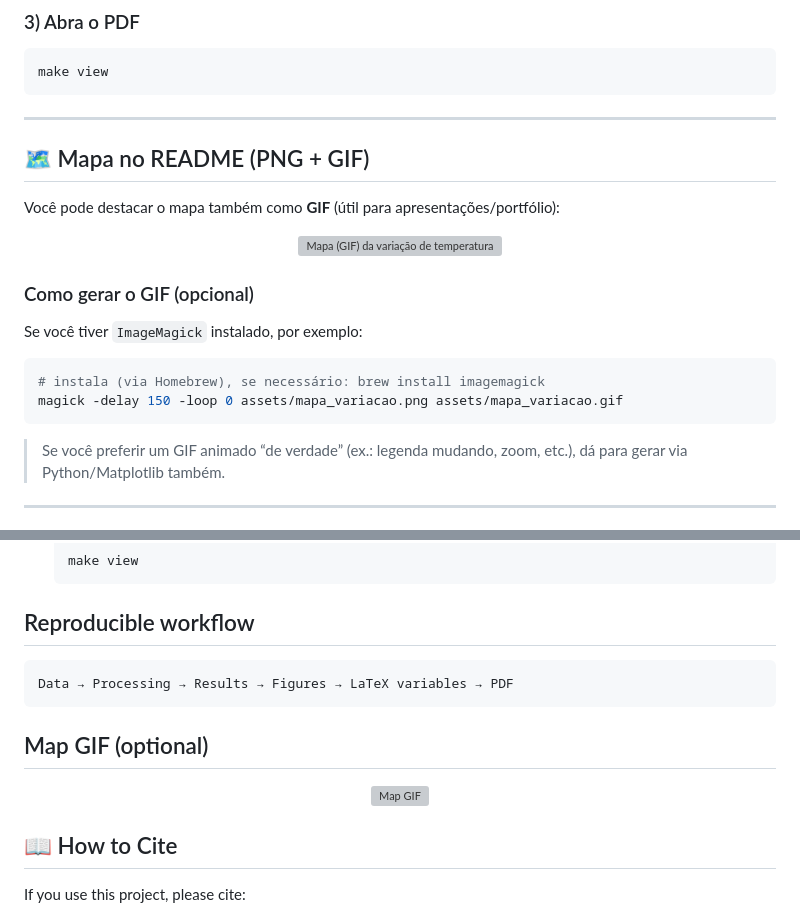
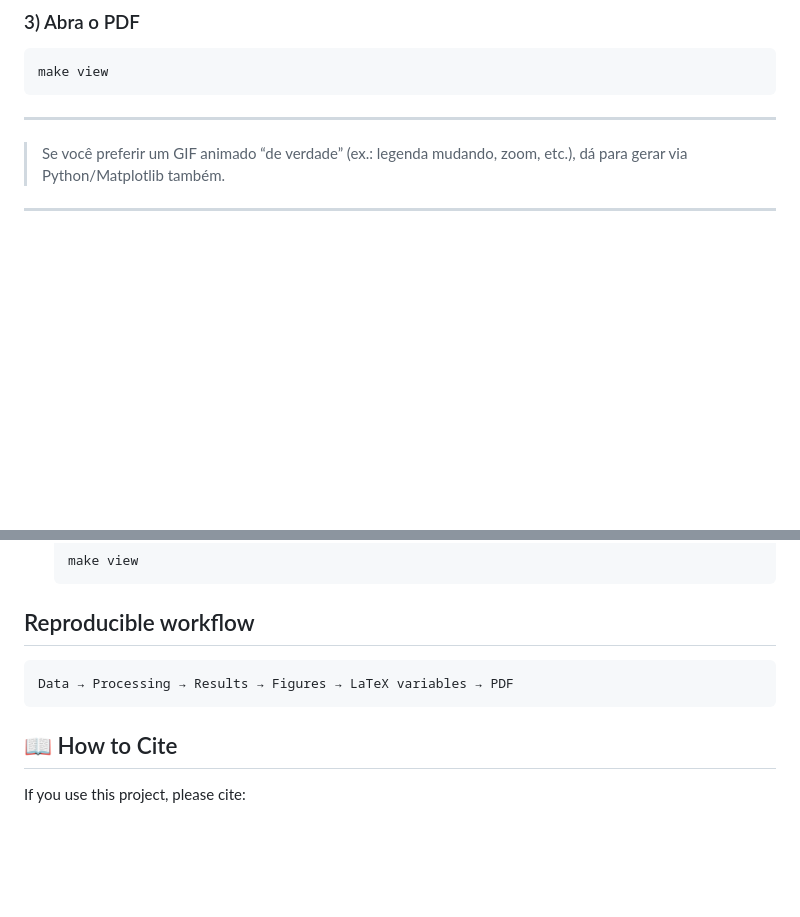
Before and after one commit to IagoGuilherme/curso_verao_iag_usp_2026, a Markdown page: README.md, 2 parts joined by grey strips. Rendered like a GitHub page; blank space fills up the shorter version; grey boxes are pictures that could not be loaded.

Commit message:
Ajuste fino do README

````diff
--- a/README.md
+++ b/README.md
@@ -103,21 +103,7 @@ make view
 
 ---
 
-## 🗺️ Mapa no README (PNG + GIF)
 
-Você pode destacar o mapa também como **GIF** (útil para apresentações/portfólio):
-
-<p align="center">
-  <img src="assets/mapa_variacao.gif" alt="Mapa (GIF) da variação de temperatura" width="900">
-</p>
-
-### Como gerar o GIF (opcional)
-Se você tiver `ImageMagick` instalado, por exemplo:
-
-```bash
-# instala (via Homebrew), se necessário: brew install imagemagick
-magick -delay 150 -loop 0 assets/mapa_variacao.png assets/mapa_variacao.gif
-```
 
 > Se você preferir um GIF animado “de verdade” (ex.: legenda mudando, zoom, etc.), dá para gerar via Python/Matplotlib também.
 
@@ -196,12 +182,6 @@ This repository (IAG-USP Summer Course 2026) demonstrates a **fully reproducible
 Data → Processing → Results → Figures → LaTeX variables → PDF
 ```
 
-## Map GIF (optional)
-
-<p align="center">
-  <img src="assets/mapa_variacao.gif" alt="Map GIF" width="900">
-</p>
-
 ## 📖 How to Cite
 
 If you use this project, please cite:
````
